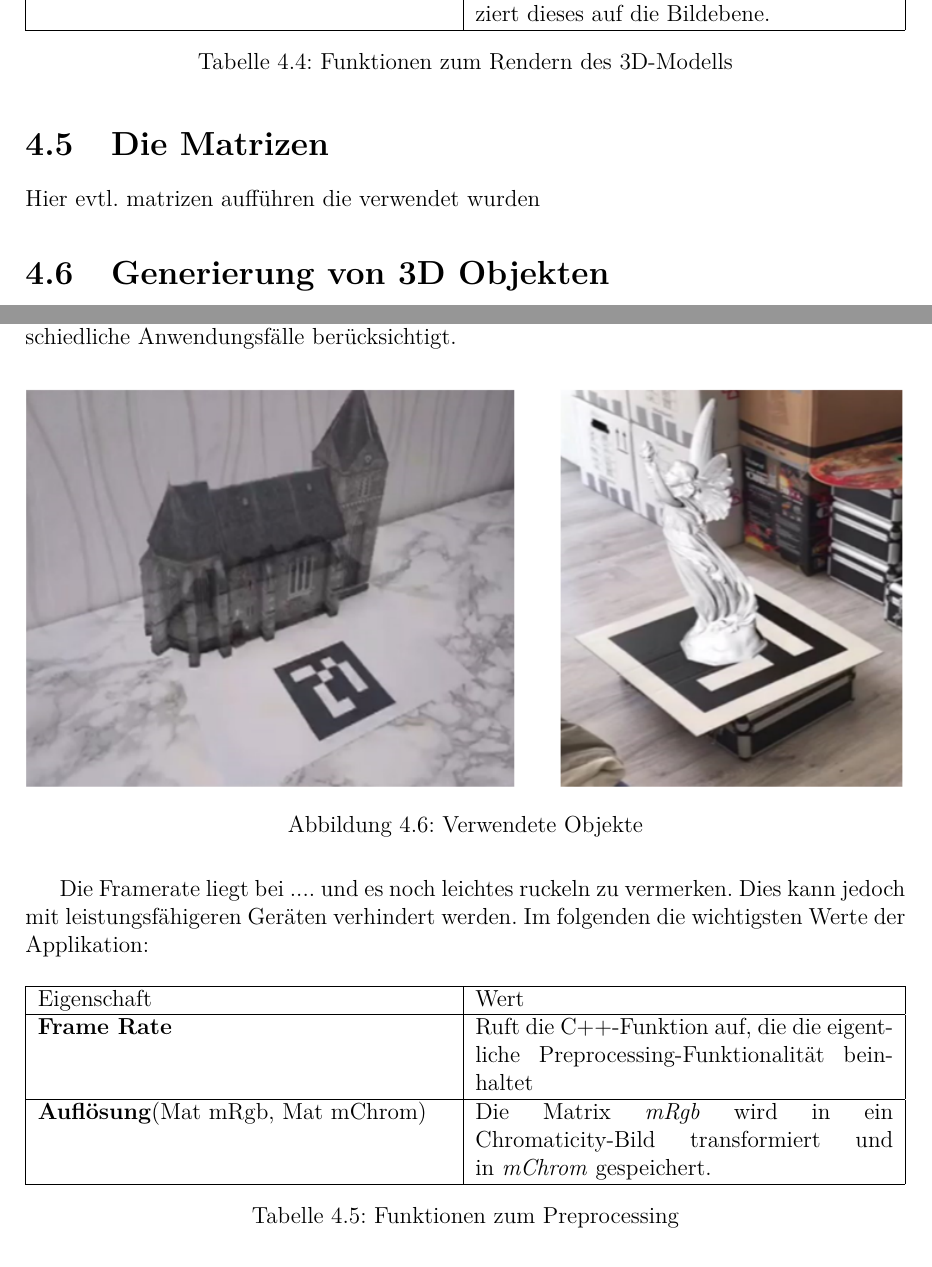
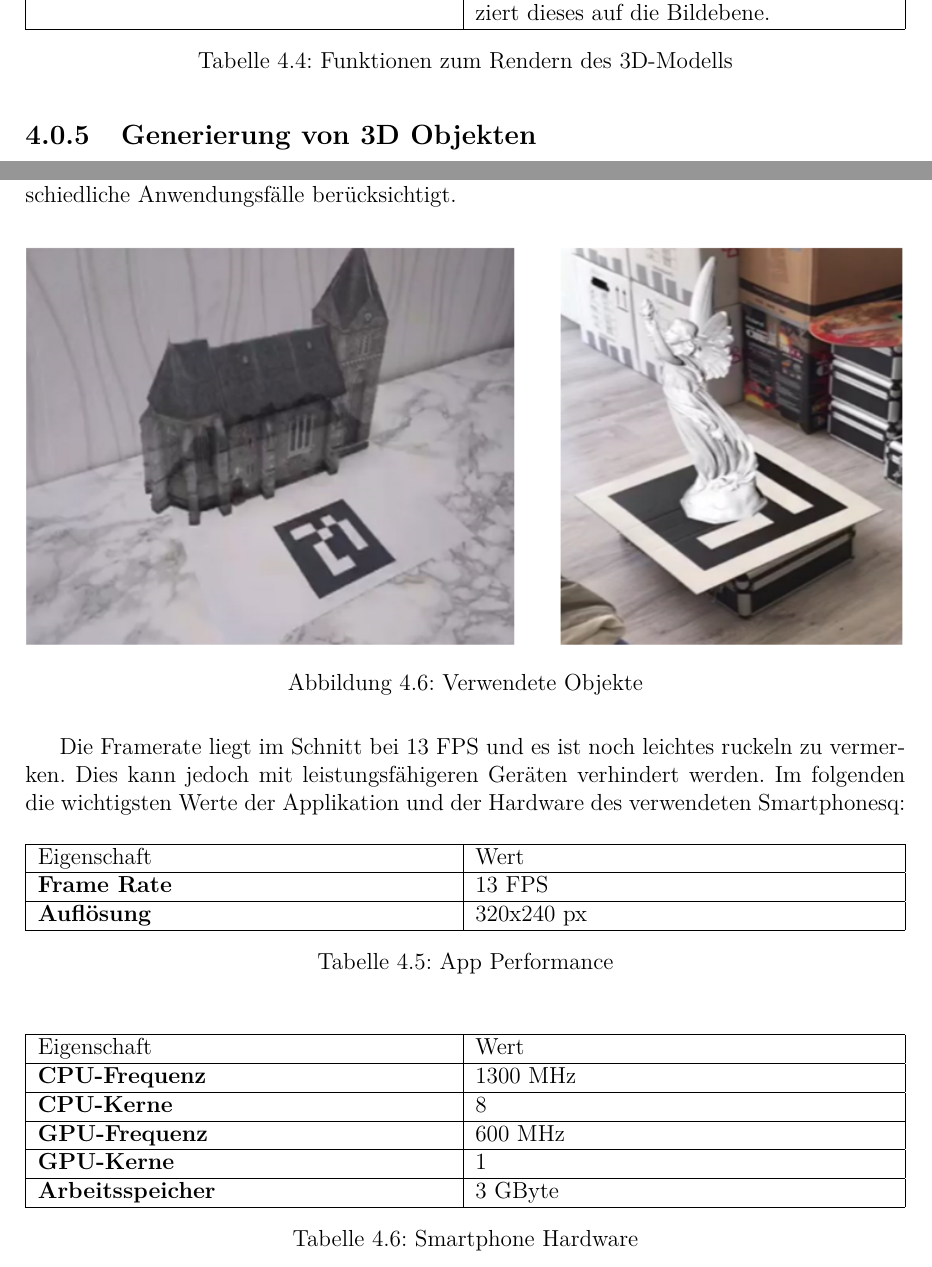
Before and after one commit to hpotechius/DCAITI-Project, a LaTeX thesis (Doku1/doku_1.tex): two parts of pages 16 and 19 of 21 before the commit and two parts of pages 15 and 18 of 20 after it, joined at a grey line, cut so that both start at the same text. Compiled offline with pdfLaTeX; the source files are stored in an older character set and shown here as Unicode.

Commit message:
add performance

```diff
--- a/Doku1/doku_1.tex
+++ b/Doku1/doku_1.tex
@@ -513,10 +507,7 @@ Durch die Initialisierung des Renderers wird pro Frame die Orientierung des Mark
 \caption{Funktionen zum Rendern des 3D-Modells}
 \end{table}
 
-\section{Die Matrizen}
-Hier evtl. matrizen aufführen die verwendet wurden
-
-\section{Generierung von 3D Objekten}
+\subsection{Generierung von 3D Objekten}
 Für die virtuelle Erweiterung von Baustellen ung Ruinen, müssen entsprechende Modelle entweder schon vorhanden sein oder generiert werden. Im Projekt wurde ein Teil der verwendeten 3D Objekte selbst generiert. Der Prozess zur Erstellung dieser Objekte wird im folgenden näher erläutert um auch in Zukunft selbst beliebige Objekte erzeugen zu können.
 
 
@@ -570,8 +561,8 @@ Im Folgenden sind die Ergebnisse der resultierenden Applikation aufgezeigt.
 		\label{objects}
 	\end{figure}
 
-	Die Framerate liegt bei .... und es noch leichtes ruckeln zu vermerken. Dies kann jedoch mit leistungsfähigeren Geräten verhindert werden.
-	Im folgenden die wichtigsten Werte der Applikation:
+	Die Framerate liegt im Schnitt bei 13 FPS und es ist noch leichtes ruckeln zu vermerken. Dies kann jedoch mit leistungsfähigeren Geräten verhindert werden.
+	Im folgenden die wichtigsten Werte der Applikation und der Hardware des verwendeten Smartphonesq:
 
 	\begin{table}[H]
 	\centering
@@ -579,12 +570,32 @@ Im Folgenden sind die Ergebnisse der resultierenden Applikation aufgezeigt.
 		\hline
 			Eigenschaft & Wert \\
 			\hline
-			\textbf{Frame Rate}& Ruft die C++-Funktion auf, die die eigentliche Preprocessing-Funktionalität beinhaltet\\
+			\textbf{Frame Rate}& 13 FPS\\
 			\hline
-			\textbf{Auflösung}(Mat mRgb, Mat mChrom) & Die Matrix \textit{mRgb} wird in ein Chromaticity-Bild transformiert und in \textit{mChrom} gespeichert. \\
+			\textbf{Auflösung} & 320x240 px \\
 			\hline
 \end{tabularx}
-\caption{Funktionen zum Preprocessing}
+\caption{App Performance}
+\end{table}
+
+	\begin{table}[H]
+	\centering
+	\begin{tabularx}{\textwidth}{|p{0.47\textwidth}|p{0.475\textwidth}|}
+		\hline
+			Eigenschaft & Wert \\
+			\hline
+			\textbf{CPU-Frequenz}& 1300 MHz\\
+			\hline
+			\textbf{CPU-Kerne}& 8\\
+			\hline
+			\textbf{GPU-Frequenz} & 600 MHz \\
+			\hline
+			\textbf{GPU-Kerne} & 1 \\
+			\hline
+			\textbf{Arbeitsspeicher} & 3 GByte \\
+			\hline
+\end{tabularx}
+\caption{Smartphone Hardware}
 \end{table}
 
 \newpage
```
Also changed, not shown: Doku1/doku_1.tex (20 more changed lines), 4 other files.
